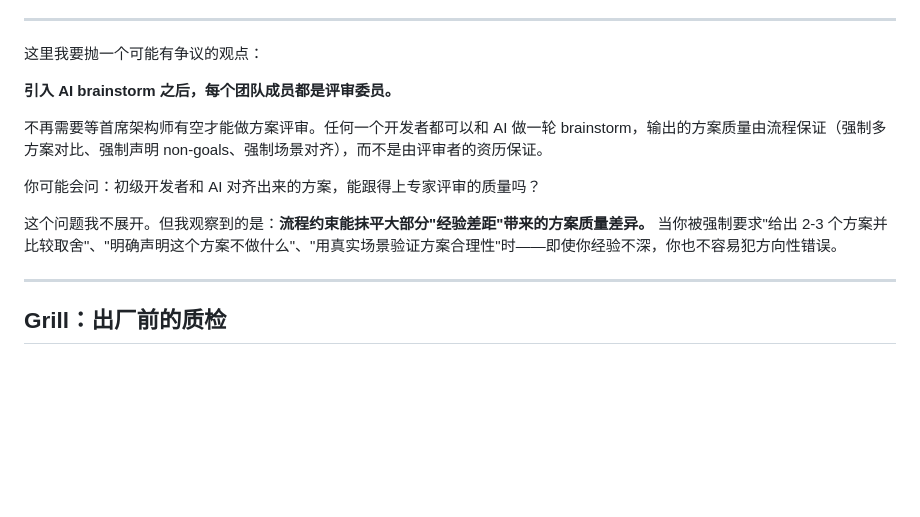
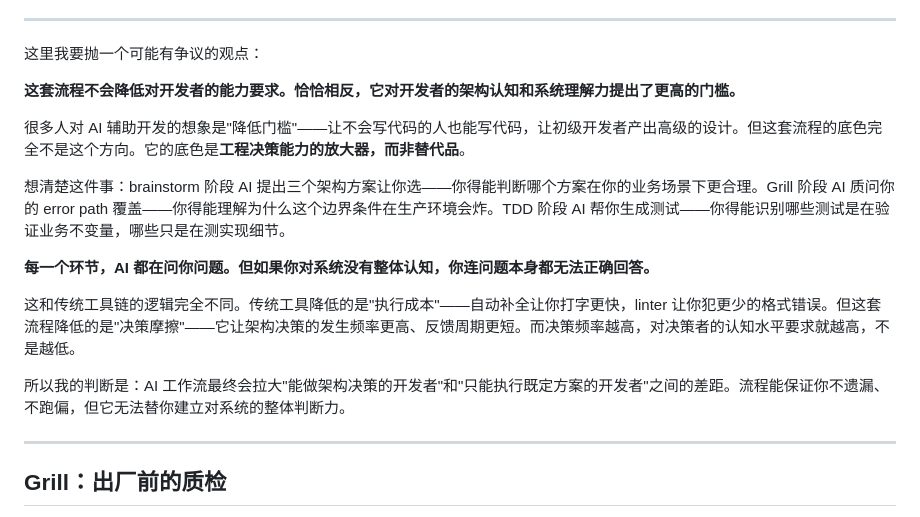
Before and after one commit to wayhomeke/specfuse, a Markdown page: docs/blog-specfuse-workflow.md, the part around the change. Rendered like a GitHub page; blank space fills up the shorter version.

Commit message:
docs: rewrite controversial opinions section with deeper framework thinking
Replace shallow "everyone is a reviewer" claim with argument that AI workflows
amplify engineering decision capacity rather than lowering the bar — requiring
architectural cognition and system-level judgment from developers.

```diff
--- a/docs/blog-specfuse-workflow.md
+++ b/docs/blog-specfuse-workflow.md
@@ -62,13 +62,17 @@ brainstorm 环节真正的价值不是"生成方案"，而是**双向对齐**：
 
 这里我要抛一个可能有争议的观点：
 
-**引入 AI brainstorm 之后，每个团队成员都是评审委员。**
+**这套流程不会降低对开发者的能力要求。恰恰相反，它对开发者的架构认知和系统理解力提出了更高的门槛。**
 
-不再需要等首席架构师有空才能做方案评审。任何一个开发者都可以和 AI 做一轮 brainstorm，输出的方案质量由流程保证（强制多方案对比、强制声明 non-goals、强制场景对齐），而不是由评审者的资历保证。
+很多人对 AI 辅助开发的想象是"降低门槛"——让不会写代码的人也能写代码，让初级开发者产出高级的设计。但这套流程的底色完全不是这个方向。它的底色是**工程决策能力的放大器，而非替代品**。
 
-你可能会问：初级开发者和 AI 对齐出来的方案，能跟得上专家评审的质量吗？
+想清楚这件事：brainstorm 阶段 AI 提出三个架构方案让你选——你得能判断哪个方案在你的业务场景下更合理。Grill 阶段 AI 质问你的 error path 覆盖——你得能理解为什么这个边界条件在生产环境会炸。TDD 阶段 AI 帮你生成测试——你得能识别哪些测试是在验证业务不变量，哪些只是在测实现细节。
 
-这个问题我不展开。但我观察到的是：**流程约束能抹平大部分"经验差距"带来的方案质量差异。** 当你被强制要求"给出 2-3 个方案并比较取舍"、"明确声明这个方案不做什么"、"用真实场景验证方案合理性"时——即使你经验不深，你也不容易犯方向性错误。
+**每一个环节，AI 都在问你问题。但如果你对系统没有整体认知，你连问题本身都无法正确回答。**
+
+这和传统工具链的逻辑完全不同。传统工具降低的是"执行成本"——自动补全让你打字更快，linter 让你犯更少的格式错误。但这套流程降低的是"决策摩擦"——它让架构决策的发生频率更高、反馈周期更短。而决策频率越高，对决策者的认知水平要求就越高，不是越低。
+
+所以我的判断是：AI 工作流最终会拉大"能做架构决策的开发者"和"只能执行既定方案的开发者"之间的差距。流程能保证你不遗漏、不跑偏，但它无法替你建立对系统的整体判断力。
 
 ---
 
```
